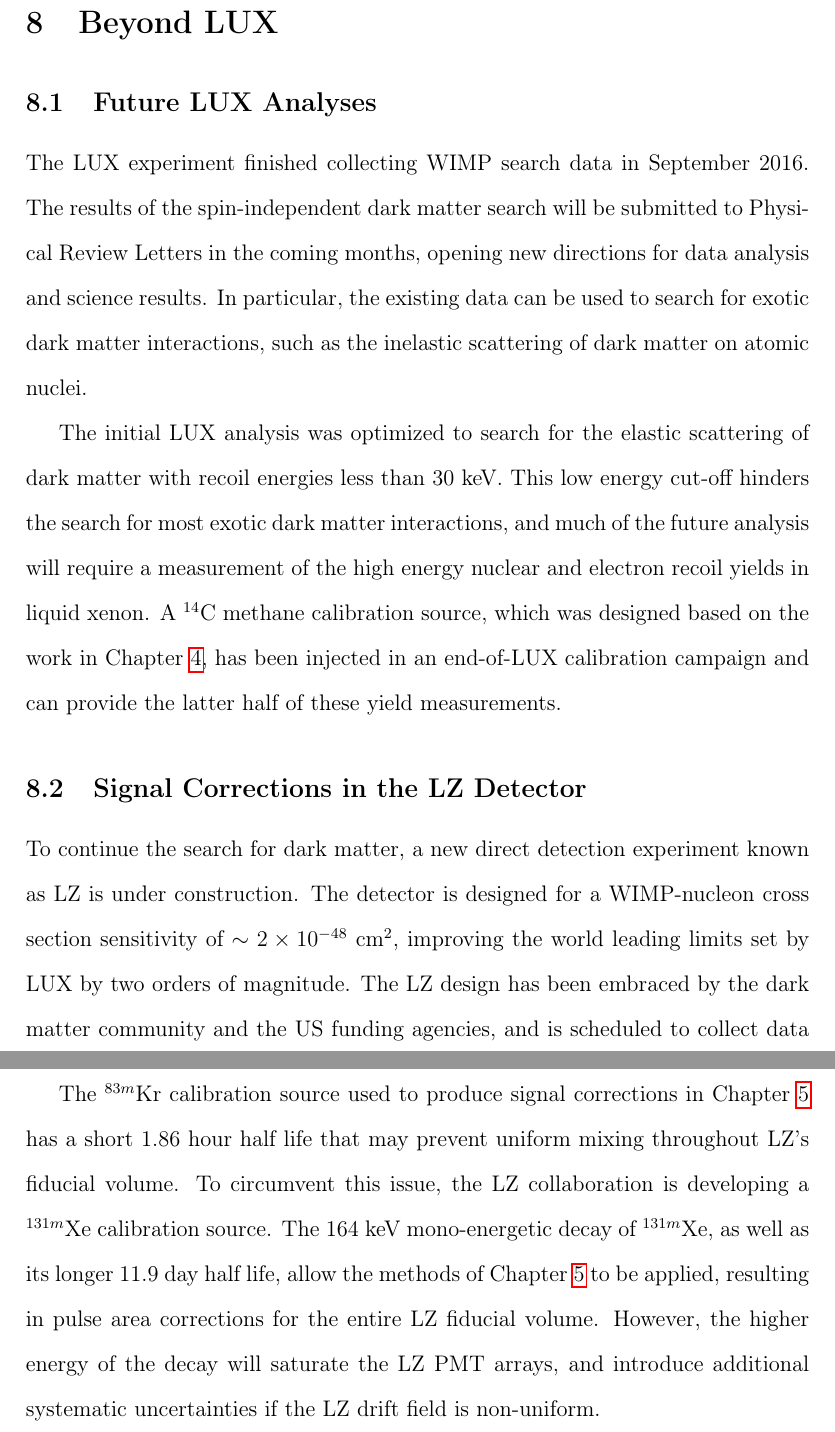
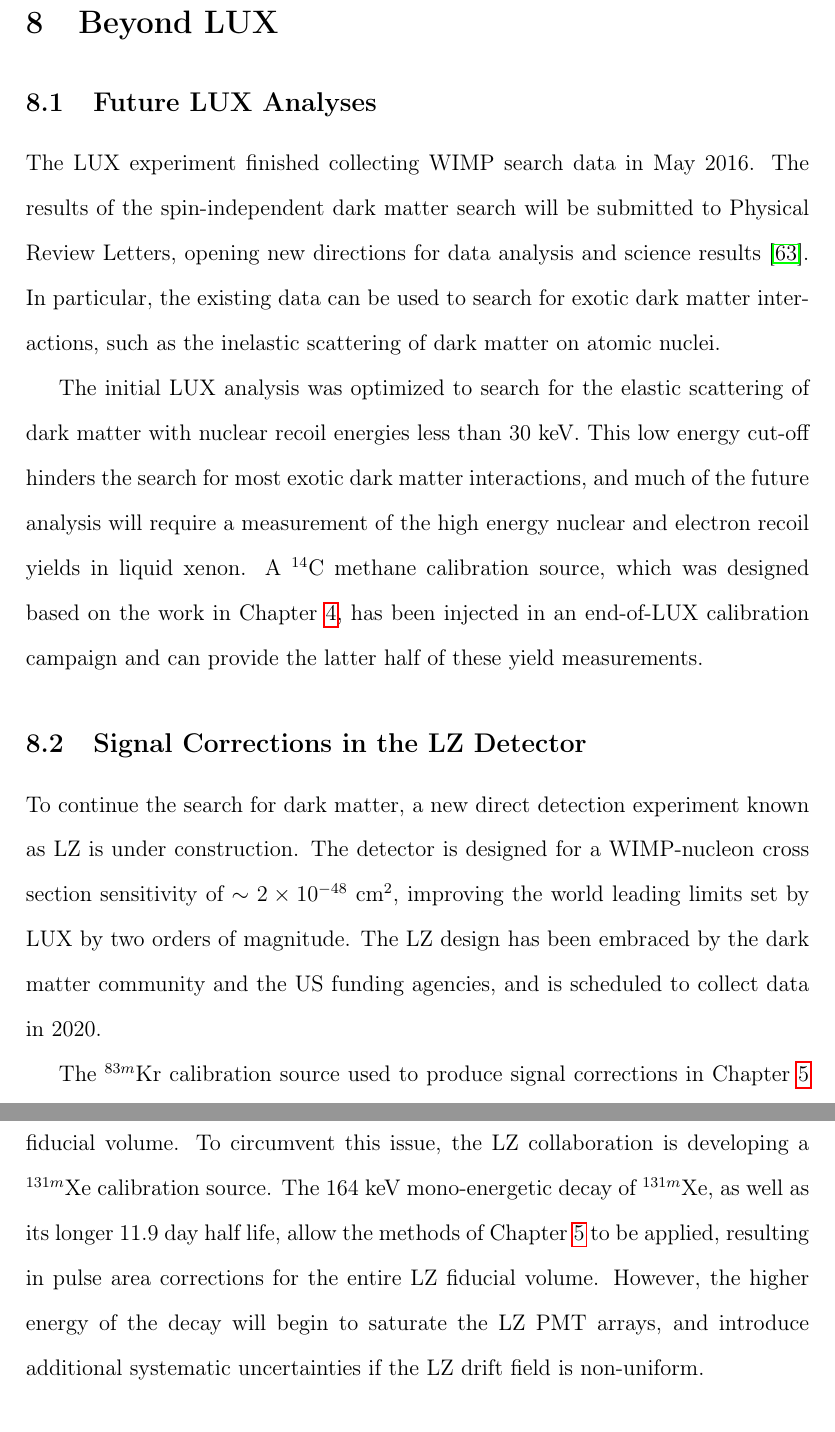
Before and after one commit to Raknoche/RKThesis, a LaTeX thesis (Thesis/Intro/MainThesis.tex, which reads Thesis/Intro/ChapterEight.tex): two parts of pages 217 and 218 of 226, joined at a grey line, cut so that both start at the same text. Compiled offline with pdfLaTeX.

Commit message:
Carter Ch 8 comments

```diff
--- a/Thesis/Intro/ChapterEight.tex
+++ b/Thesis/Intro/ChapterEight.tex
@@ -2,16 +2,16 @@
 
 \subsection{Future LUX Analyses}
 
-The LUX experiment finished collecting WIMP search data in September 2016.  The results of the spin-independent dark matter search will be submitted to Physical Review Letters in the coming months, opening new directions for data analysis and science results.  In particular, the existing data can be used to search for exotic dark matter interactions, such as the inelastic scattering of dark matter on atomic nuclei.
+The LUX experiment finished collecting WIMP search data in May 2016.  The results of the spin-independent dark matter search will be submitted to Physical Review Letters, opening new directions for data analysis and science results~\cite{Akerib:2016vxi}.  In particular, the existing data can be used to search for exotic dark matter interactions, such as the inelastic scattering of dark matter on atomic nuclei.
 
-The initial LUX analysis was optimized to search for the elastic scattering of dark matter with recoil energies less than 30 keV.  This low energy cut-off hinders the search for most exotic dark matter interactions, and much of the future analysis will require a measurement of the high energy nuclear and electron recoil yields in liquid xenon.  A $^{14}$C methane calibration source, which was designed based on the work in Chapter~\ref{TritiumChapter}, has been injected in an end-of-LUX calibration campaign and can provide the latter half of these yield measurements.
+The initial LUX analysis was optimized to search for the elastic scattering of dark matter with nuclear recoil energies less than 30 keV.  This low energy cut-off hinders the search for most exotic dark matter interactions, and much of the future analysis will require a measurement of the high energy nuclear and electron recoil yields in liquid xenon.  A $^{14}$C methane calibration source, which was designed based on the work in Chapter~\ref{TritiumChapter}, has been injected in an end-of-LUX calibration campaign and can provide the latter half of these yield measurements.
 
 
 \subsection{Signal Corrections in the LZ Detector}
 
 To continue the search for dark matter, a new direct detection experiment known as LZ is under construction.  The detector is designed for a WIMP-nucleon cross section sensitivity of $\sim 2 \times 10^{-48}$ cm$^2$, improving the world leading limits set by LUX by two orders of magnitude.  The LZ design has been embraced by the dark matter community and the US funding agencies, and is scheduled to collect data in 2020.
 
-The $^{83m}$Kr calibration source used to produce signal corrections in Chapter~\ref{StandardCalibrations} has a short 1.86 hour half life that may prevent uniform mixing throughout LZ's fiducial volume.  To circumvent this issue, the LZ collaboration is developing a $^{131m}$Xe calibration source.  The 164 keV mono-energetic decay of $^{131m}$Xe, as well as its longer 11.9 day half life, allow the methods of Chapter~\ref{StandardCalibrations} to be applied, resulting in pulse area corrections for the entire LZ fiducial volume.  However, the higher energy of the decay will saturate the LZ PMT arrays, and introduce additional systematic uncertainties if the LZ drift field is non-uniform.
+The $^{83m}$Kr calibration source used to produce signal corrections in Chapter~\ref{StandardCalibrations} has a short 1.86 hour half life that may prevent uniform mixing throughout LZ's fiducial volume.  To circumvent this issue, the LZ collaboration is developing a $^{131m}$Xe calibration source.  The 164 keV mono-energetic decay of $^{131m}$Xe, as well as its longer 11.9 day half life, allow the methods of Chapter~\ref{StandardCalibrations} to be applied, resulting in pulse area corrections for the entire LZ fiducial volume.  However, the higher energy of the decay will begin to saturate the LZ PMT arrays, and introduce additional systematic uncertainties if the LZ drift field is non-uniform.
 
 Although a lack of natural mixing would make $^{83m}$Kr undesirable as a weekly calibration source, a thermal gradient could be applied with the detector's heaters to induce convection in a one time $^{83m}$Kr calibration campaign.  This would allow measurement of the saturation effects in $^{131m}$Xe data via comparison to contemporaneous $^{83m}$Kr data, and provide direct measurement of the drift field throughout the detector via the techniques discussed in Chapter~\ref{Run04Corrections}.
 
```
Also changed, not shown: Thesis/Intro/Abstract.tex (+1 -1 lines).
